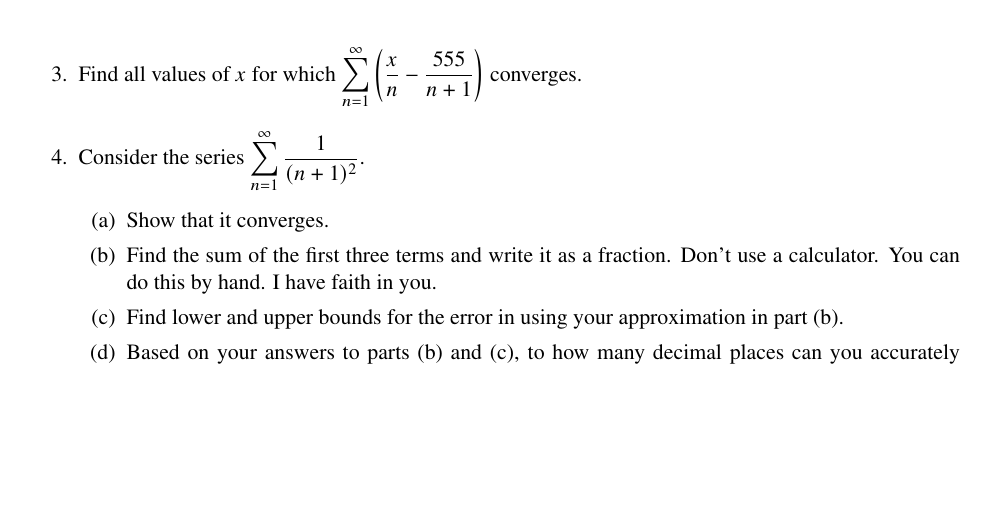
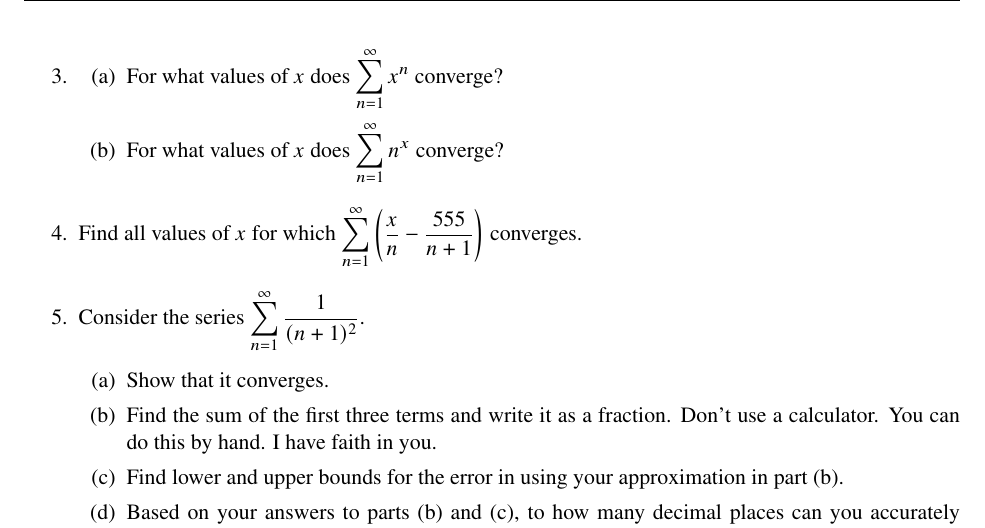
Before and after one commit to chesterelian/teechi-plupp, a LaTeX document (practice/series_2.tex): part of page 2 of 2, cut at the place of the change, the shorter picture padded with empty space. Compiled offline with pdfLaTeX; a missing font is replaced by an installed copy or a similar font.

Commit message:
add #3 to series_2.tex

```diff
--- a/practice/series_2.tex
+++ b/practice/series_2.tex
@@ -109,6 +109,13 @@
 
   \end{enumerate}
 
+  \item \begin{enumerate}
+    \item For what values of $x$ does $\displaystyle \sum_{n=1}^\infty x^n$
+    converge?
+    \item For what values of $x$ does $\displaystyle \sum_{n=1}^\infty n^x$
+    converge?
+  \end{enumerate}
+
   \item Find all values of $x$ for which $\displaystyle \sum_{n=1}^\infty \left(
   \frac xn - \frac{555}{n+1} \right)$ converges.
 
```
